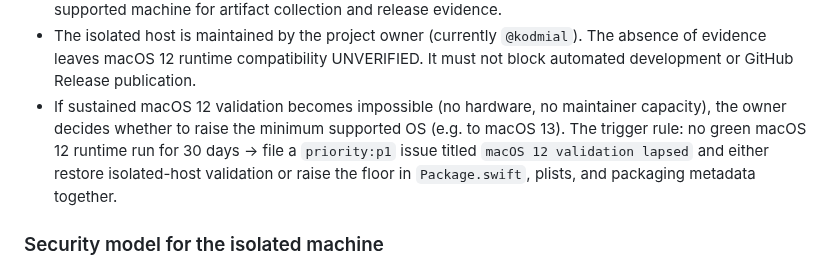
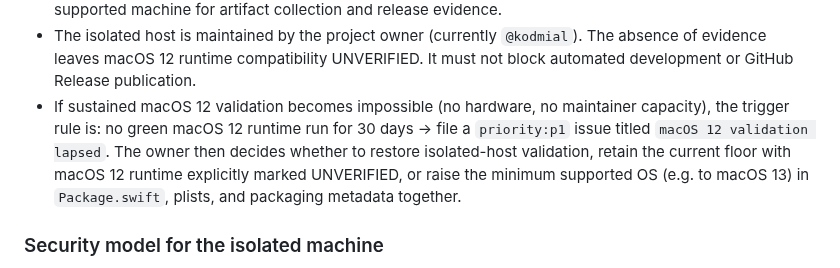
Before and after one commit to kodmial/nanodictate, a Markdown page: docs/compatibility/macos-12-validation.md, the part around the change. Rendered like a GitHub page.

Commit message:
fix: address unresolved CodeRabbit findings
Continuum-Component: coderabbit-unresolved

```diff
--- a/docs/compatibility/macos-12-validation.md
+++ b/docs/compatibility/macos-12-validation.md
@@ -56,11 +56,12 @@ incompatibility. The repeatable gate is therefore split:
   The absence of evidence leaves macOS 12 runtime compatibility UNVERIFIED.
   It must not block automated development or GitHub Release publication.
 - If sustained macOS 12 validation becomes impossible (no hardware, no
-  maintainer capacity), the owner decides whether to raise the minimum
-  supported OS (e.g. to macOS 13). The trigger rule: no green
-  macOS 12 runtime run for 30 days → file a `priority:p1` issue titled
-  `macOS 12 validation lapsed` and either restore isolated-host validation or raise the
-  floor in `Package.swift`, plists, and packaging metadata together.
+  maintainer capacity), the trigger rule is: no green macOS 12 runtime run
+  for 30 days → file a `priority:p1` issue titled
+  `macOS 12 validation lapsed`. The owner then decides whether to restore
+  isolated-host validation, retain the current floor with macOS 12 runtime
+  explicitly marked UNVERIFIED, or raise the minimum supported OS (e.g. to
+  macOS 13) in `Package.swift`, plists, and packaging metadata together.
 
 ### Security model for the isolated machine
 
```
